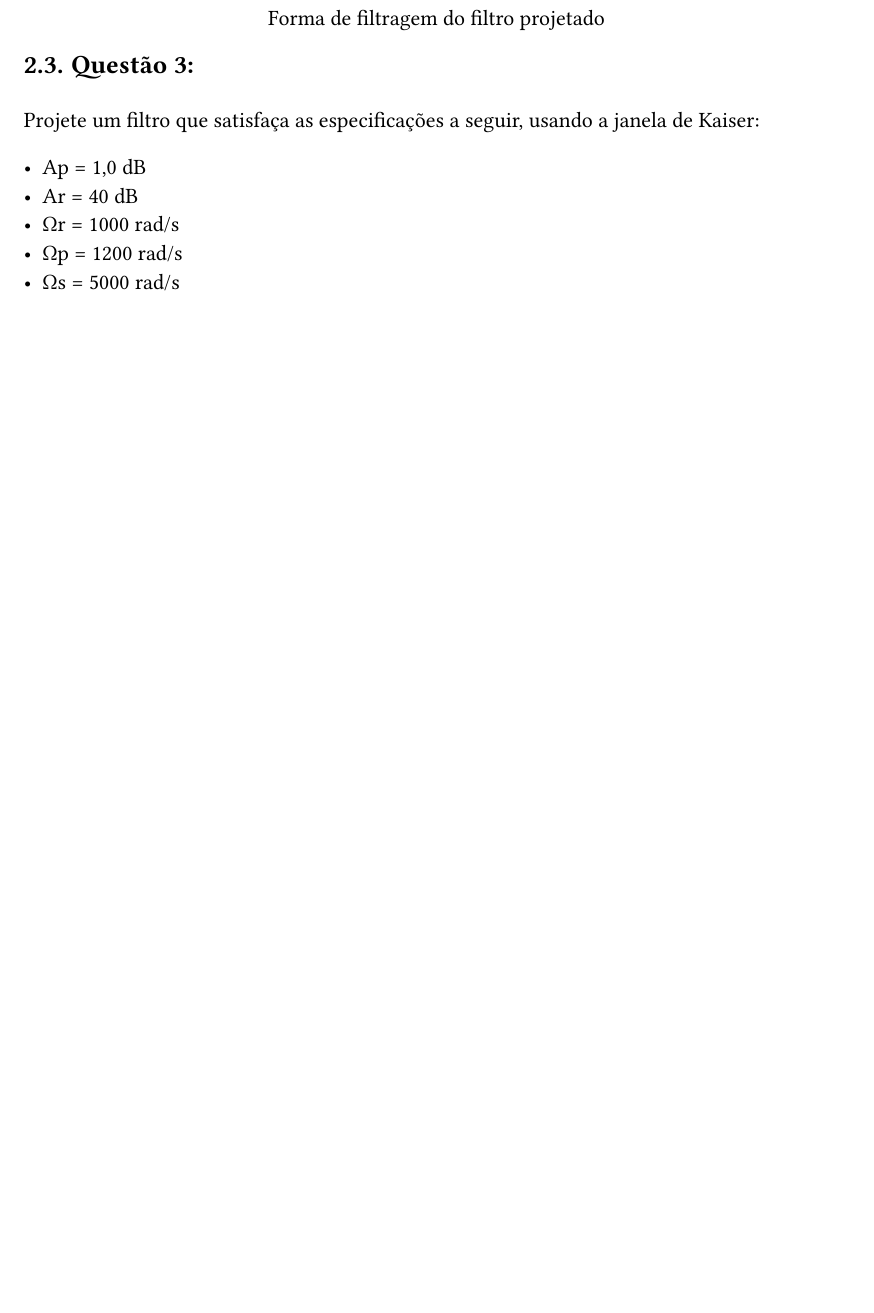
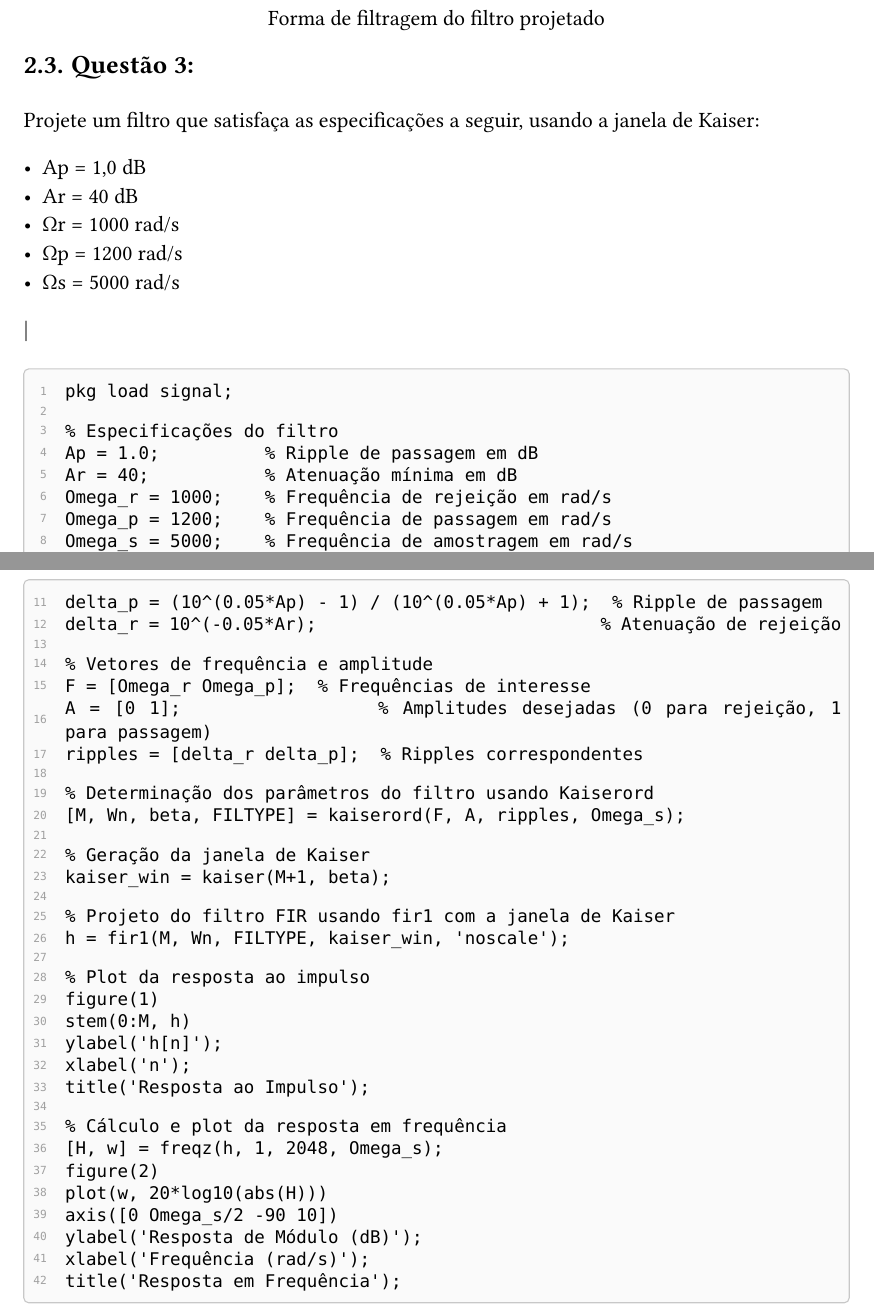
Before and after one commit to arthurcadore/eng-telecom-workbook, a Typst document (semester-7/PSD/homework4/homework.typ): part of page 16 of 26 before the commit and two parts of pages 16 and 17 of 29 after it, the two joined at a grey line, cut so that both start at the same text, the shorter picture padded with empty space. The pictures show the PDF file semester-7/PSD/homework4/homework.pdf that the author committed with the source.

Commit message:
:sparkles: added new code to main

````diff
--- a/semester-7/PSD/homework4/homework.typ
+++ b/semester-7/PSD/homework4/homework.typ
@@ -609,3 +609,50 @@ Projete um filtro que satisfaça as especificações a seguir, usando a janela d
 - Ωp = 1200 rad/s
 - Ωs = 5000 rad/s
 
+|#sourcecode[```
+pkg load signal;
+
+% Especificações do filtro
+Ap = 1.0;          % Ripple de passagem em dB
+Ar = 40;           % Atenuação mínima em dB
+Omega_r = 1000;    % Frequência de rejeição em rad/s
+Omega_p = 1200;    % Frequência de passagem em rad/s
+Omega_s = 5000;    % Frequência de amostragem em rad/s
+
+% Cálculo dos ripples em escala linear
+delta_p = (10^(0.05*Ap) - 1) / (10^(0.05*Ap) + 1);  % Ripple de passagem
+delta_r = 10^(-0.05*Ar);                            % Atenuação de rejeição
+
+% Vetores de frequência e amplitude
+F = [Omega_r Omega_p];  % Frequências de interesse
+A = [0 1];              % Amplitudes desejadas (0 para rejeição, 1 para passagem)
+ripples = [delta_r delta_p];  % Ripples correspondentes
+
+% Determinação dos parâmetros do filtro usando Kaiserord
+[M, Wn, beta, FILTYPE] = kaiserord(F, A, ripples, Omega_s);
+
+% Geração da janela de Kaiser
+kaiser_win = kaiser(M+1, beta);
+
+% Projeto do filtro FIR usando fir1 com a janela de Kaiser
+h = fir1(M, Wn, FILTYPE, kaiser_win, 'noscale');
+
+% Plot da resposta ao impulso
+figure(1)
+stem(0:M, h)
+ylabel('h[n]');
+xlabel('n');
+title('Resposta ao Impulso');
+
+% Cálculo e plot da resposta em frequência
+[H, w] = freqz(h, 1, 2048, Omega_s);
+figure(2)
+plot(w, 20*log10(abs(H)))
+axis([0 Omega_s/2 -90 10])
+ylabel('Resposta de Módulo (dB)');
+xlabel('Frequência (rad/s)');
+title('Resposta em Frequência');
+```]
+
+#figure(
+  figure(
@@ -611,0 +666,2 @@ Projete um filtro que satisfaça as especificações a seguir, usando a janela d
+#figure(
+  figure(
````
Also changed, not shown: semester-7/PSD/homework4/homework.pdf, semester-7/PSD/homework4/pictures/q3.1.png, semester-7/PSD/homework4/pictures/q3.2.png, semester-7/PSD/homework4/pictures/q4.1.png, semester-7/PSD/homework4/pictures/q4.2.png, semester-7/PSD/homework4/pictures/q5.1.png (added), semester-7/PSD/homework4/pictures/q5.2.png (added), semester-7/PSD/homework4/pictures/q5.3.png (renamed from semester-7/PSD/homework4/pictures/q4.3.png), semester-7/PSD/homework4/pictures/q5.4.png (renamed from semester-7/PSD/homework4/pictures/q4.4.png), semester-7/PSD/homework4/homework.typ (27 more changed lines).
